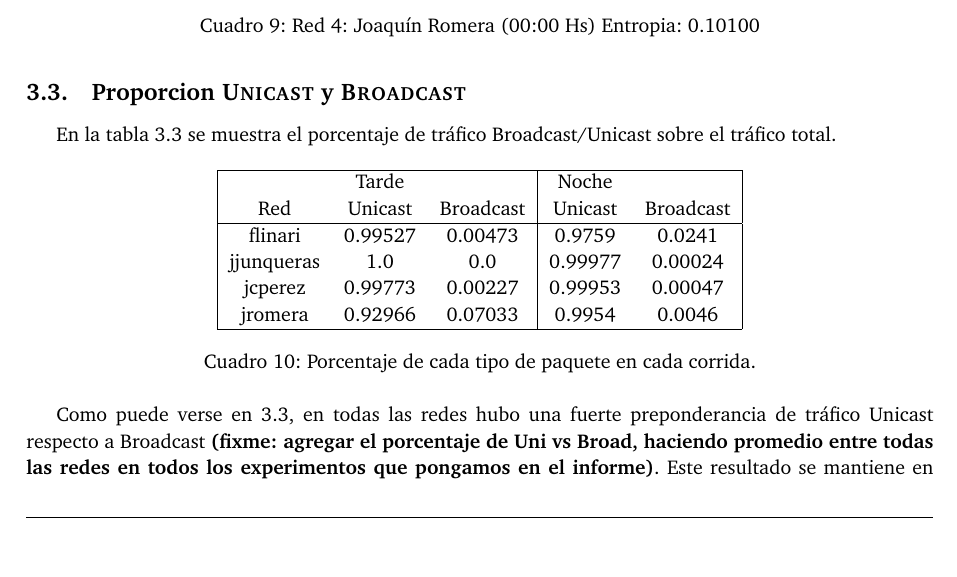
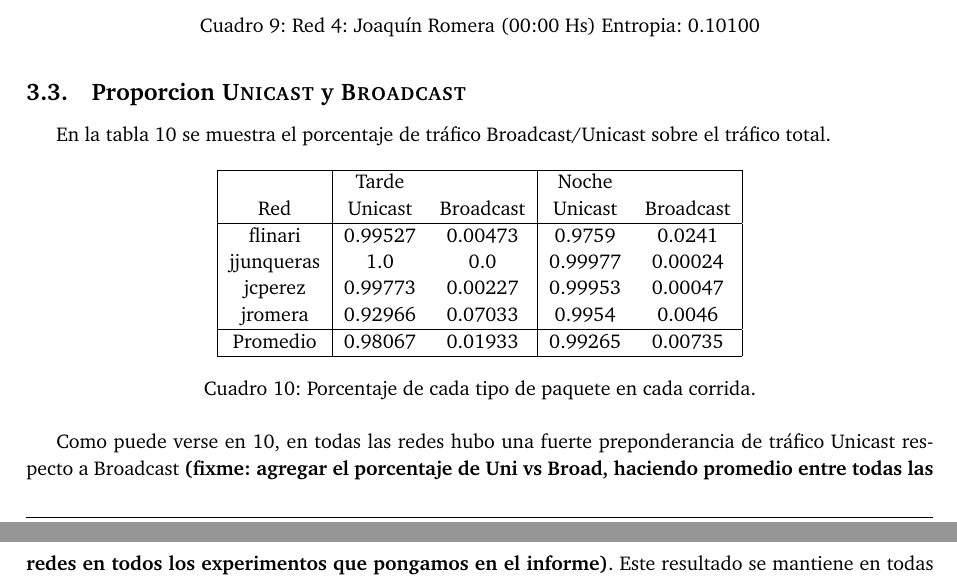
Before and after one commit to joaromera/networks-and-information-theory, a LaTeX document (informe/informe.tex, which reads informe/2-resultados.tex): part of page 6 of 8 before the commit and two parts of pages 6 and 7 of 9 after it, the two joined at a grey line, cut so that both start at the same text, the shorter picture padded with empty space. Compiled offline with pdfLaTeX.

Commit message:
Add promedios y fix referencias a tabla uni/broad

```diff
--- a/informe/2-resultados.tex
+++ b/informe/2-resultados.tex
@@ -166,11 +166,11 @@ realizadas a las 00:00hs:
 \subsection{Proporcion \textsc{Unicast} y \textsc{Broadcast}}
 \label{sub:proporcion_unicast_y_broadcast}
 
-En la tabla \ref{sub:proporcion_unicast_y_broadcast} se muestra el porcentaje de tráfico Broadcast/Unicast sobre el tráfico total.
+En la tabla \ref{table:proporcion_unicast_y_broadcast} se muestra el porcentaje de tráfico Broadcast/Unicast sobre el tráfico total.
 
 \begin{table}[h!]
     \centering
-    \begin{tabular}{|c c c | c c|}
+    \begin{tabular}{|c | c c | c c|}
      \hline
          & Tarde     &         & Noche     &         \\ % re feo pero zafa.
      Red & Unicast & Broadcast & Unicast & Broadcast \\
@@ -180,12 +180,14 @@ En la tabla \ref{sub:proporcion_unicast_y_broadcast} se muestra el porcentaje de
      jcperez & 0.99773 & 0.00227 & 0.99953 & 0.00047 \\
      jromera & 0.92966 & 0.07033 & 0.9954 & 0.0046 \\
     \hline
+     Promedio & 0.98067 & 0.01933 & 0.99265 & 0.00735 \\
+    \hline
     \end{tabular}
     \captionof{table}{Porcentaje de cada tipo de paquete en cada corrida.}
-    \label{table:proporcion_broad_uni}
+    \label{table:proporcion_unicast_y_broadcast}
 \end{table}
 
-Como puede verse en \ref{sub:proporcion_unicast_y_broadcast}, en todas las redes hubo una fuerte preponderancia de tráfico Unicast respecto a Broadcast \textbf{(fixme: agregar el porcentaje de Uni vs Broad, haciendo promedio entre todas las redes en todos los experimentos que pongamos en el informe)}. Este resultado se mantiene en todas las redes y en ambos momentos del día en los que ocurrieron los experimentos. Si bien esperabamos encontrar una disminución del porcentaje de tráfico Unicast durante la noche, lo mismo ocurrió solo en las redes 1 y 2, mientras que en las redes 3 y 4 subió. La única diferencia notable entre los experimentos diurnos y nocturnos fue la duración de los mismos: durante el día las capturas no tomaron más de 45 minutos (en algunos casos mucho menos), mientras que las nocturnas necesitaron varias horas para llegar a las 30.000 tramas capturadas.
+Como puede verse en \ref{table:proporcion_unicast_y_broadcast}, en todas las redes hubo una fuerte preponderancia de tráfico Unicast respecto a Broadcast \textbf{(fixme: agregar el porcentaje de Uni vs Broad, haciendo promedio entre todas las redes en todos los experimentos que pongamos en el informe)}. Este resultado se mantiene en todas las redes y en ambos momentos del día en los que ocurrieron los experimentos. Si bien esperabamos encontrar una disminución del porcentaje de tráfico Unicast durante la noche, lo mismo ocurrió solo en las redes 1 y 2, mientras que en las redes 3 y 4 subió. La única diferencia notable entre los experimentos diurnos y nocturnos fue la duración de los mismos: durante el día las capturas no tomaron más de 45 minutos (en algunos casos mucho menos), mientras que las nocturnas necesitaron varias horas para llegar a las 30.000 tramas capturadas.
 
 Por otro lado, los resultados (fixme: referencia al gráfico o tabla que mejor lo muestre) muestran un fuerte predominio del protocolo 2048, este es el protocolo IPv4 que utiliza UDP y TCP, su función es transportar datos, por eso es esperable que sea el protocolo con más ocurrencias y cuyo símbolo tenga la probabilidad más alta en todo horario, especialmente en aquellos donde hay un uso más activo de la red.
 (Fixme: se puede explicar algo del resto de los protocolos encontrados).
```
